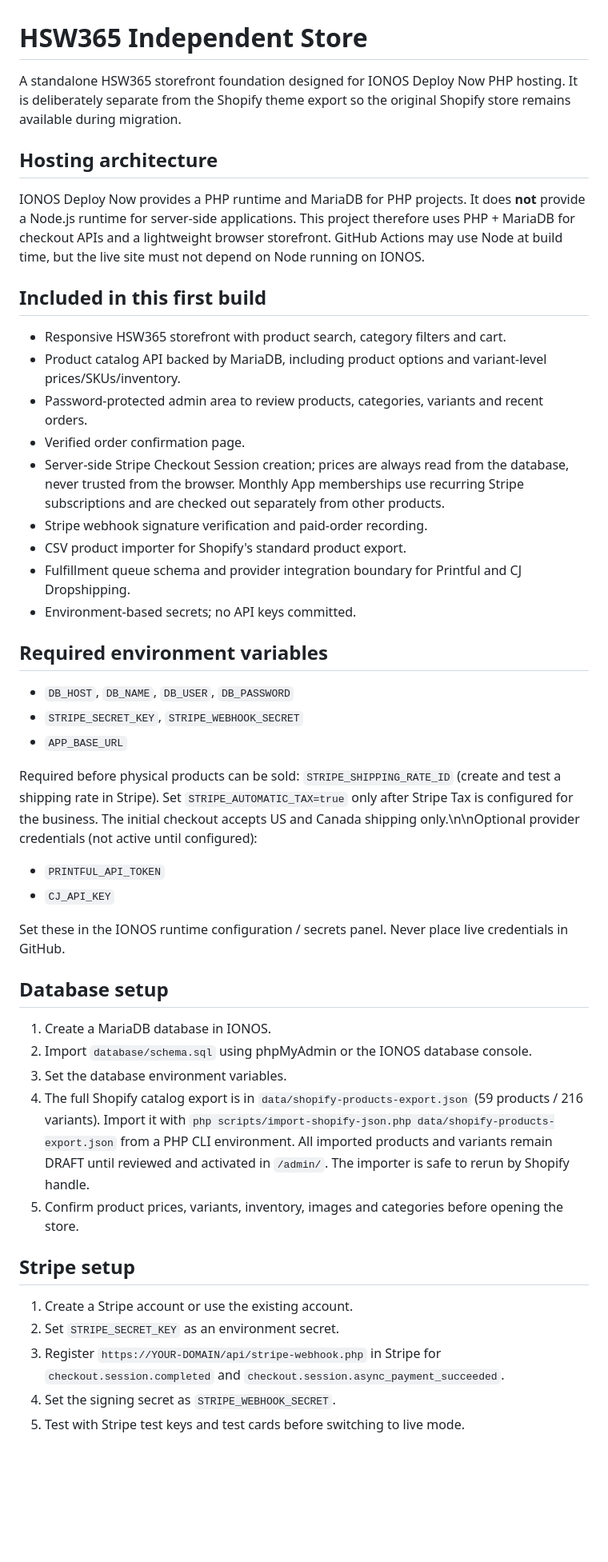
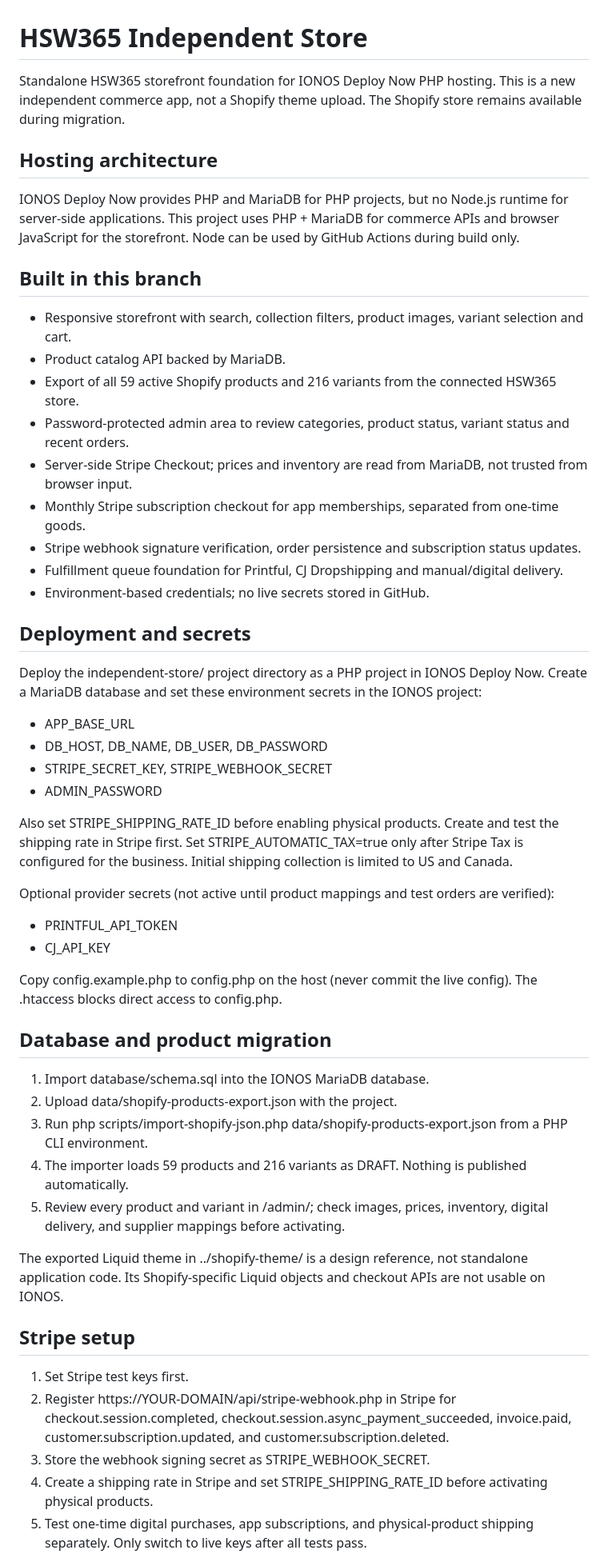
Before and after one commit to HSW365/hsw365.co, a Markdown page: independent-store/README.md, the part around one of its changes. Shown at 80% size. Rendered like a GitHub page; blank space fills up the shorter version.

Commit message:
Rewrite accurate independent store deployment and migration guide

```diff
--- a/independent-store/README.md
+++ b/independent-store/README.md
@@ -1,48 +1,55 @@
 # HSW365 Independent Store
 
-A standalone HSW365 storefront foundation designed for IONOS Deploy Now PHP hosting. It is deliberately separate from the Shopify theme export so the original Shopify store remains available during migration.
+Standalone HSW365 storefront foundation for IONOS Deploy Now PHP hosting. This is a new independent commerce app, not a Shopify theme upload. The Shopify store remains available during migration.
 
 ## Hosting architecture
 
-IONOS Deploy Now provides a PHP runtime and MariaDB for PHP projects. It does **not** provide a Node.js runtime for server-side applications. This project therefore uses PHP + MariaDB for checkout APIs and a lightweight browser storefront. GitHub Actions may use Node at build time, but the live site must not depend on Node running on IONOS.
+IONOS Deploy Now provides PHP and MariaDB for PHP projects, but no Node.js runtime for server-side applications. This project uses PHP + MariaDB for commerce APIs and browser JavaScript for the storefront. Node can be used by GitHub Actions during build only.
 
-## Included in this first build
+## Built in this branch
 
-- Responsive HSW365 storefront with product search, category filters and cart.
-- Product catalog API backed by MariaDB, including product options and variant-level prices/SKUs/inventory.
-- Password-protected admin area to review products, categories, variants and recent orders.
-- Verified order confirmation page.
-- Server-side Stripe Checkout Session creation; prices are always read from the database, never trusted from the browser. Monthly App memberships use recurring Stripe subscriptions and are checked out separately from other products.
-- Stripe webhook signature verification and paid-order recording.
-- CSV product importer for Shopify's standard product export.
-- Fulfillment queue schema and provider integration boundary for Printful and CJ Dropshipping.
-- Environment-based secrets; no API keys committed.
+- Responsive storefront with search, collection filters, product images, variant selection and cart.
+- Product catalog API backed by MariaDB.
+- Export of all 59 active Shopify products and 216 variants from the connected HSW365 store.
+- Password-protected admin area to review categories, product status, variant status and recent orders.
+- Server-side Stripe Checkout; prices and inventory are read from MariaDB, not trusted from browser input.
+- Monthly Stripe subscription checkout for app memberships, separated from one-time goods.
+- Stripe webhook signature verification, order persistence and subscription status updates.
+- Fulfillment queue foundation for Printful, CJ Dropshipping and manual/digital delivery.
+- Environment-based credentials; no live secrets stored in GitHub.
 
-## Required environment variables
+## Deployment and secrets
 
-- `DB_HOST`, `DB_NAME`, `DB_USER`, `DB_PASSWORD`
-- `STRIPE_SECRET_KEY`, `STRIPE_WEBHOOK_SECRET`
-- `APP_BASE_URL`
+Deploy the independent-store/ project directory as a PHP project in IONOS Deploy Now. Create a MariaDB database and set these environment secrets in the IONOS project:
 
-Required before physical products can be sold: `STRIPE_SHIPPING_RATE_ID` (create and test a shipping rate in Stripe). Set `STRIPE_AUTOMATIC_TAX=true` only after Stripe Tax is configured for the business. The initial checkout accepts US and Canada shipping only.\n\nOptional provider credentials (not active until configured):
-- `PRINTFUL_API_TOKEN`
-- `CJ_API_KEY`
+- APP_BASE_URL
+- DB_HOST, DB_NAME, DB_USER, DB_PASSWORD
+- STRIPE_SECRET_KEY, STRIPE_WEBHOOK_SECRET
+- ADMIN_PASSWORD
 
-Set these in the IONOS runtime configuration / secrets panel. Never place live credentials in GitHub.
+Also set STRIPE_SHIPPING_RATE_ID before enabling physical products. Create and test the shipping rate in Stripe first. Set STRIPE_AUTOMATIC_TAX=true only after Stripe Tax is configured for the business. Initial shipping collection is limited to US and Canada.
 
-## Database setup
+Optional provider secrets (not active until product mappings and test orders are verified):
+- PRINTFUL_API_TOKEN
+- CJ_API_KEY
 
-1. Create a MariaDB database in IONOS.
-2. Import `database/schema.sql` using phpMyAdmin or the IONOS database console.
-3. Set the database environment variables.
-4. The full Shopify catalog export is in `data/shopify-products-export.json` (59 products / 216 variants). Import it with `php scripts/import-shopify-json.php data/shopify-products-export.json` from a PHP CLI environment. All imported products and variants remain DRAFT until reviewed and activated in `/admin/`. The importer is safe to rerun by Shopify handle.
-5. Confirm product prices, variants, inventory, images and categories before opening the store.
+Copy config.example.php to config.php on the host (never commit the live config). The .htaccess blocks direct access to config.php.
+
+## Database and product migration
+
+1. Import database/schema.sql into the IONOS MariaDB database.
+2. Upload data/shopify-products-export.json with the project.
+3. Run php scripts/import-shopify-json.php data/shopify-products-export.json from a PHP CLI environment.
+4. The importer loads 59 products and 216 variants as DRAFT. Nothing is published automatically.
+5. Review every product and variant in /admin/; check images, prices, inventory, digital delivery, and supplier mappings before activating.
+
+The exported Liquid theme in ../shopify-theme/ is a design reference, not standalone application code. Its Shopify-specific Liquid objects and checkout APIs are not usable on IONOS.
 
 ## Stripe setup
 
-1. Create a Stripe account or use the existing account.
-2. Set `STRIPE_SECRET_KEY` as an environment secret.
-3. Register `https://YOUR-DOMAIN/api/stripe-webhook.php` in Stripe for `checkout.session.completed` and `checkout.session.async_payment_succeeded`.
-4. Set the signing secret as `STRIPE_WEBHOOK_SECRET`.
-5. Test with Stripe test keys and test cards before switching to live mode.
+1. Set Stripe test keys first.
+2. Register https://YOUR-DOMAIN/api/stripe-webhook.php in Stripe for checkout.session.completed, checkout.session.async_payment_succeeded, invoice.paid, customer.subscription.updated, and customer.subscription.deleted.
+3. Store the webhook signing secret as STRIPE_WEBHOOK_SECRET.
+4. Create a shipping rate in Stripe and set STRIPE_SHIPPING_RATE_ID before activating physical products.
+5. Test one-time digital purchases, app subscriptions, and physical-product shipping separately. Only switch to live keys after all tests pass.
 
```
Also changed, not shown: other parts of independent-store/README.md (+7 -16 lines).
